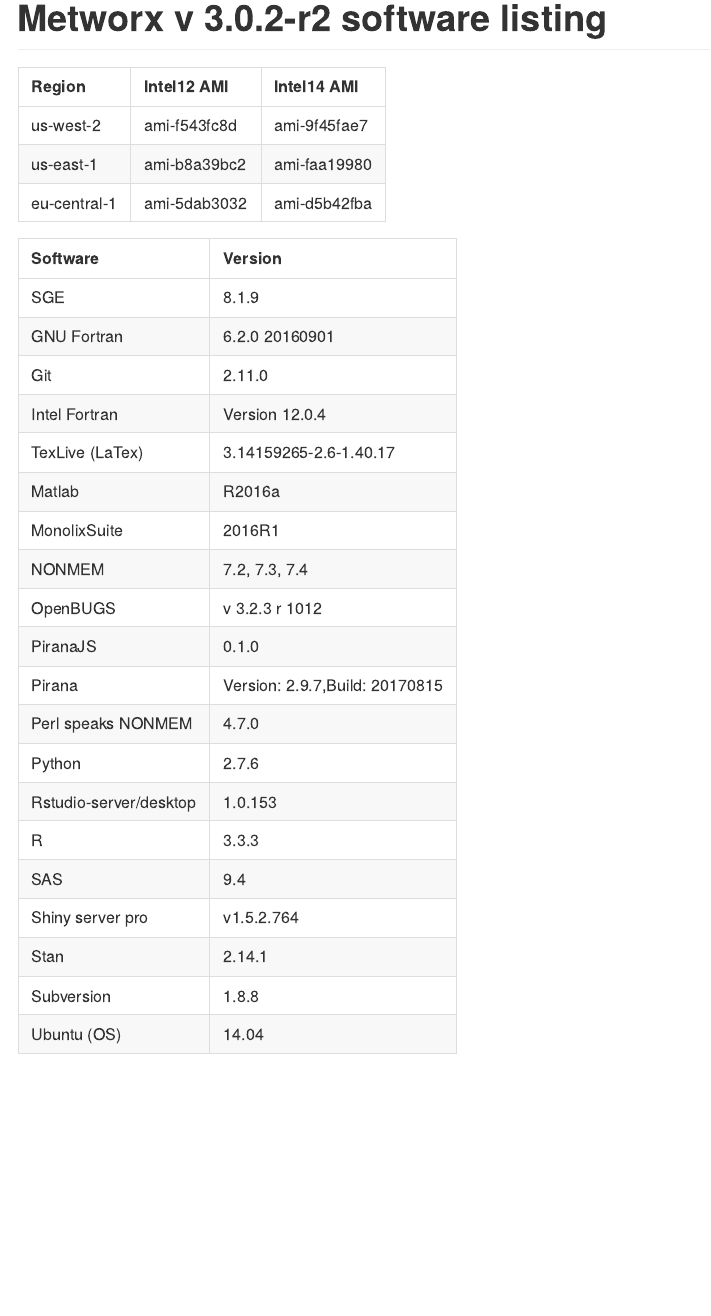
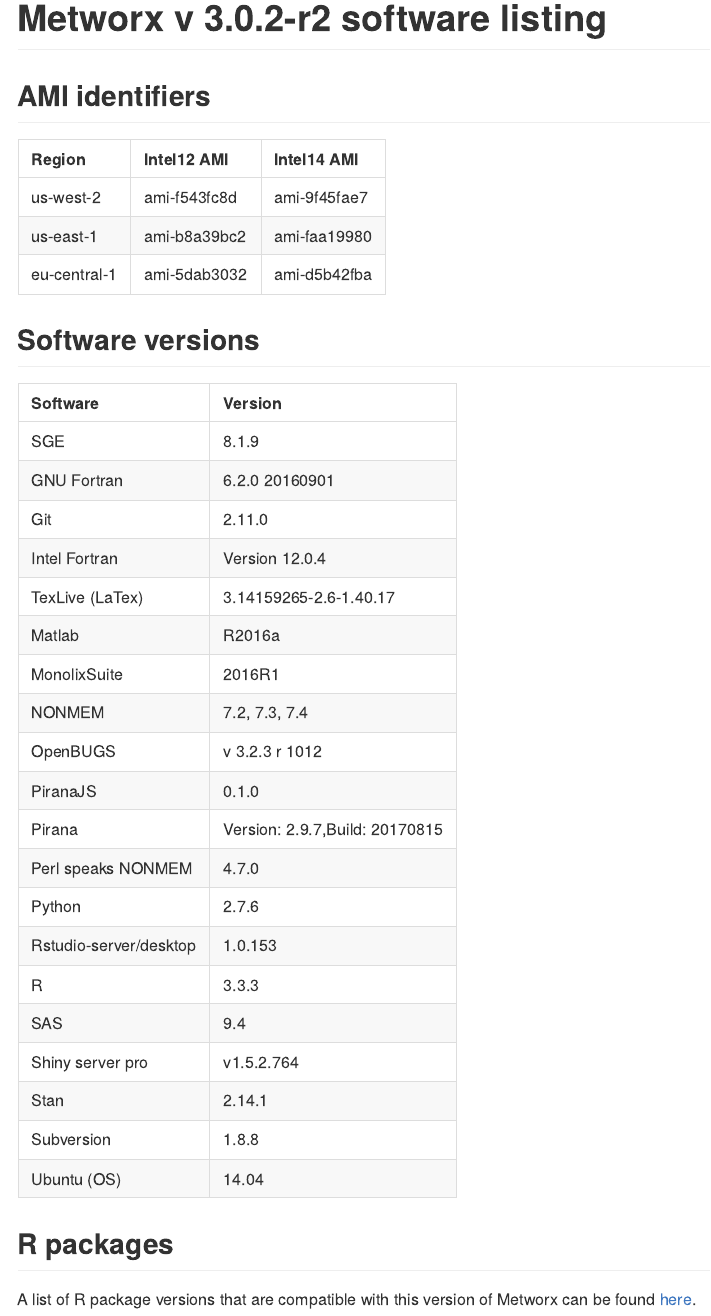
Before and after one commit to metrumresearchgroup/metworx-listings, an R Markdown document (README.Rmd): the page in a window 1100 px wide, from its top. The pictures show the output file README.md that the author committed with the source, drawn offline in the style of GitHub.

Commit message:
Linking to R package listing

````diff
--- a/README.Rmd
+++ b/README.Rmd
@@ -165,14 +165,20 @@
   )
 ```
 
+## AMI identifiers
 
 ```{r ami}
 ami %>% kable
 ```
 
+## Software versions
 
 ```{r table}
 versions <- lapply(grep("_table$",ls(),value=TRUE),get)
 tab <- do.call(rbind, versions)
 kable(tab, col.names=c("Software","Version"))
 ```
+
+## R packages
+
+A list of R package versions that are compatible with this version of Metworx can be found [here](https://github.com/metrumresearchgroup/metworx-listings/blob/master/Rpackages.md).
````
Also changed, not shown: README.md.
